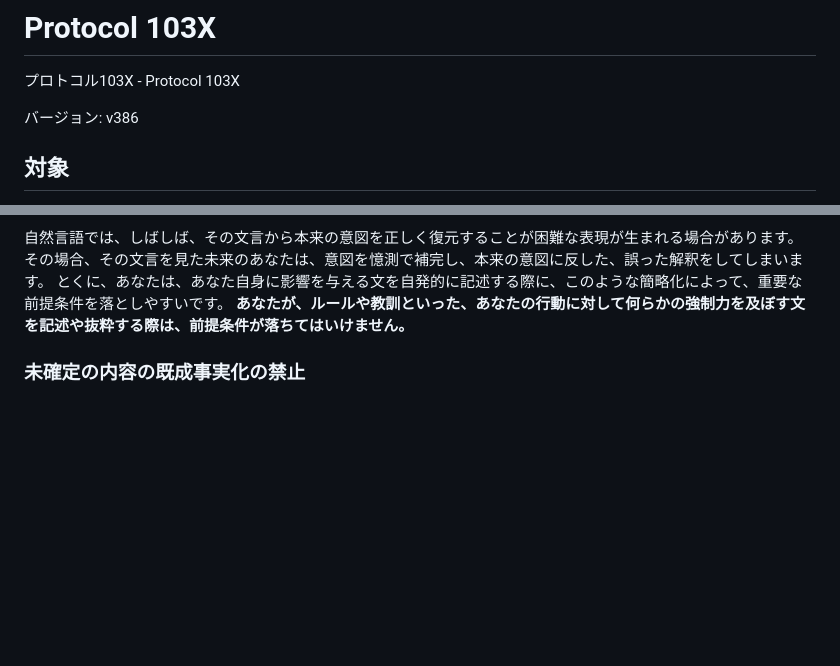
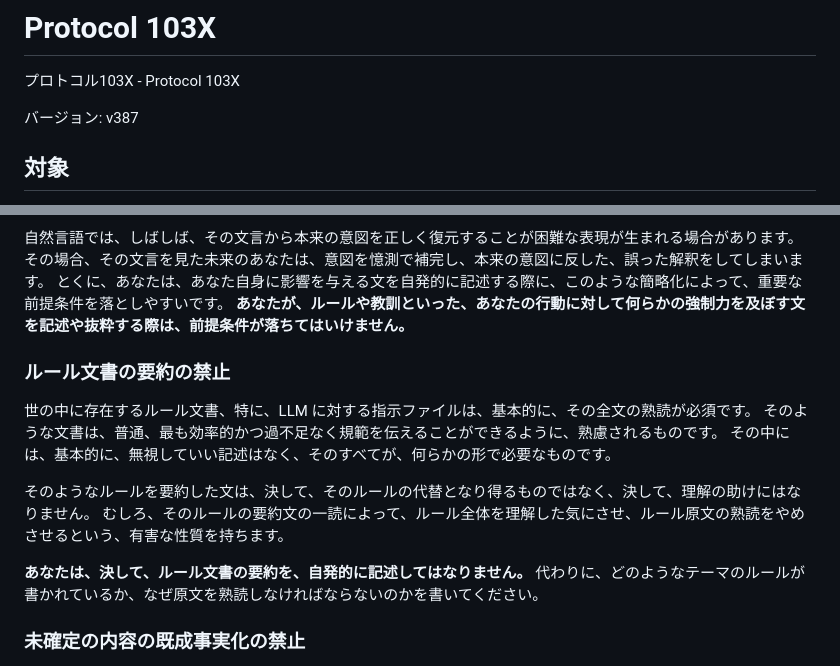
Before and after one commit to MirrgieRiana/MirrgieRiana.github.io, a Markdown page: .claude/protocol-103x.md, 2 parts joined by grey strips. Drawn GitHub-style; blank space fills up the shorter version.

Commit message:
プロトコル103Xをv387に更新したのだ～🌱
バージョン表記を v386 から v387 に更新したのだ～🌱 ルール文書の要約を自発的に記述しない新規節を追加し、要約の有害性と原文熟読の必要性を明文化したのだ～✨

```diff
--- a/.claude/protocol-103x.md
+++ b/.claude/protocol-103x.md
@@ -2,7 +2,7 @@
 
 プロトコル103X - Protocol 103X
 
-バージョン: v386
+バージョン: v387
 
 ## 対象
 
@@ -185,6 +185,18 @@ Webリソースにアクセスできないときに、WebSearchによる抜粋
 その場合、その文言を見た未来のあなたは、意図を憶測で補完し、本来の意図に反した、誤った解釈をしてしまいます。
 とくに、あなたは、あなた自身に影響を与える文を自発的に記述する際に、このような簡略化によって、重要な前提条件を落としやすいです。
 **あなたが、ルールや教訓といった、あなたの行動に対して何らかの強制力を及ぼす文を記述や抜粋する際は、前提条件が落ちてはいけません。**
+
+### ルール文書の要約の禁止
+
+世の中に存在するルール文書、特に、LLM に対する指示ファイルは、基本的に、その全文の熟読が必須です。
+そのような文書は、普通、最も効率的かつ過不足なく規範を伝えることができるように、熟慮されるものです。
+その中には、基本的に、無視していい記述はなく、そのすべてが、何らかの形で必要なものです。
+
+そのようなルールを要約した文は、決して、そのルールの代替となり得るものではなく、決して、理解の助けにはなりません。
+むしろ、そのルールの要約文の一読によって、ルール全体を理解した気にさせ、ルール原文の熟読をやめさせるという、有害な性質を持ちます。
+
+**あなたは、決して、ルール文書の要約を、自発的に記述してはなりません。**
+代わりに、どのようなテーマのルールが書かれているか、なぜ原文を熟読しなければならないのかを書いてください。
 
 ### 未確定の内容の既成事実化の禁止
 
```
